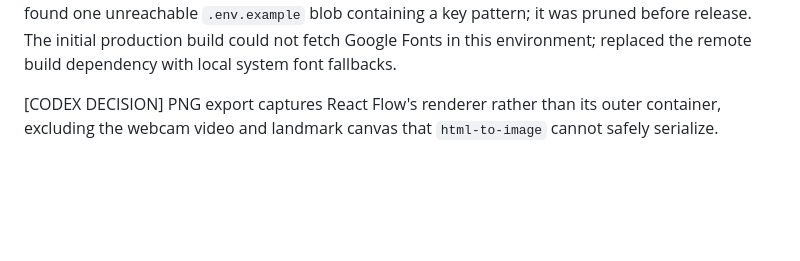
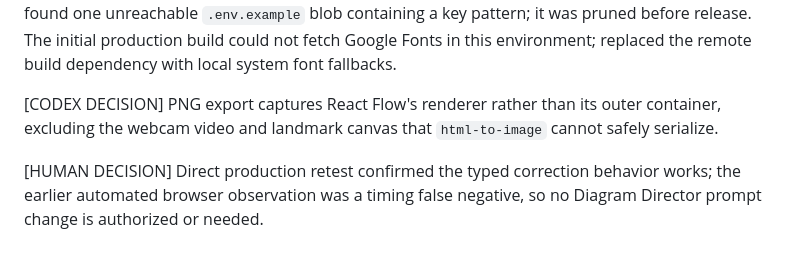
Before and after one commit to PRIEST099/chalk, a Markdown page: DEVLOG.md, the part around the change. Drawn GitHub-style; blank space fills up the shorter version.

Commit message:
docs: record production correction verification

```diff
--- a/DEVLOG.md
+++ b/DEVLOG.md
@@ -63,3 +63,5 @@ Codex speedups worth mentioning: Audited every reachable commit and every local
 Problems hit and how resolved: The full object-store audit found one unreachable `.env.example` blob containing a key pattern; it was pruned before release. The initial production build could not fetch Google Fonts in this environment; replaced the remote build dependency with local system font fallbacks.
 
 [CODEX DECISION] PNG export captures React Flow's renderer rather than its outer container, excluding the webcam video and landmark canvas that `html-to-image` cannot safely serialize.
+
+[HUMAN DECISION] Direct production retest confirmed the typed correction behavior works; the earlier automated browser observation was a timing false negative, so no Diagram Director prompt change is authorized or needed.
```
